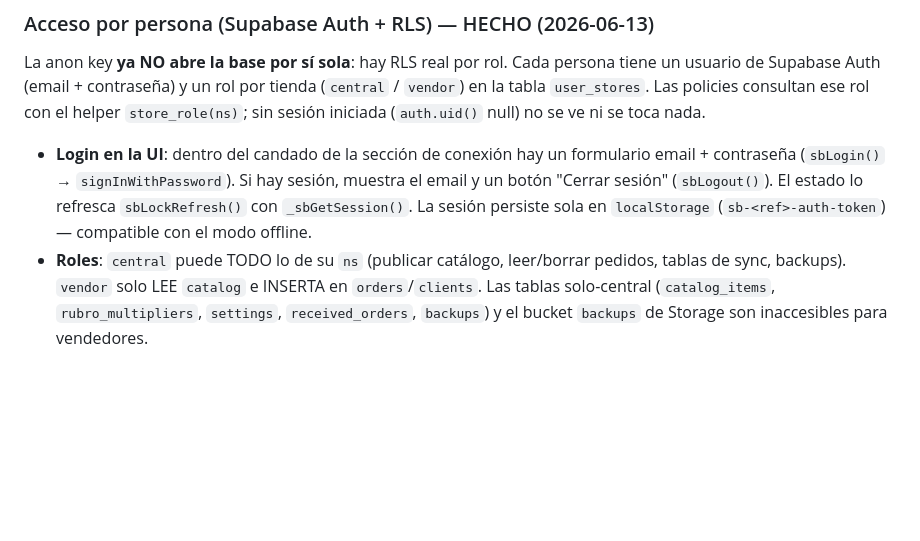
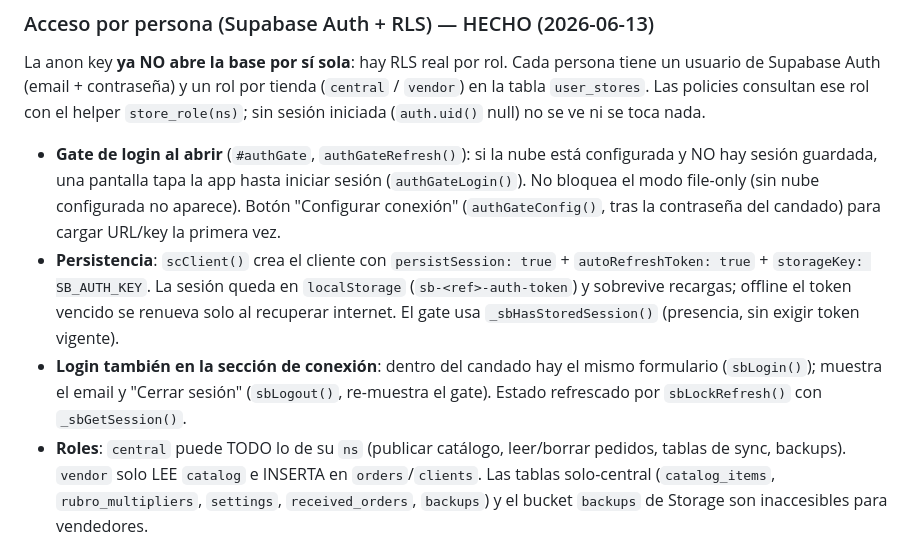
Before and after one commit to juliobarbol/stockmerger, a Markdown page: CLAUDE.md, the part around the change. Rendered like a GitHub page; blank space fills up the shorter version.

Commit message:
docs: documentar el gate de login y la persistencia de sesión
https://claude.ai/code/session_01DB5ZUKAJbvpCG6KrVu7iMU

```diff
--- a/CLAUDE.md
+++ b/CLAUDE.md
@@ -133,11 +133,20 @@ tienda (`central` / `vendor`) en la tabla `user_stores`. Las policies
 consultan ese rol con el helper `store_role(ns)`; sin sesión iniciada
 (`auth.uid()` null) no se ve ni se toca nada.
 
-- **Login en la UI**: dentro del candado de la sección de conexión hay un
-  formulario email + contraseña (`sbLogin()` → `signInWithPassword`). Si hay
-  sesión, muestra el email y un botón "Cerrar sesión" (`sbLogout()`). El estado
-  lo refresca `sbLockRefresh()` con `_sbGetSession()`. La sesión persiste sola
-  en `localStorage` (`sb-<ref>-auth-token`) — compatible con el modo offline.
+- **Gate de login al abrir** (`#authGate`, `authGateRefresh()`): si la nube
+  está configurada y NO hay sesión guardada, una pantalla tapa la app hasta
+  iniciar sesión (`authGateLogin()`). No bloquea el modo file-only (sin nube
+  configurada no aparece). Botón "Configurar conexión" (`authGateConfig()`,
+  tras la contraseña del candado) para cargar URL/key la primera vez.
+- **Persistencia**: `scClient()` crea el cliente con `persistSession: true` +
+  `autoRefreshToken: true` + `storageKey: SB_AUTH_KEY`. La sesión queda en
+  `localStorage` (`sb-<ref>-auth-token`) y sobrevive recargas; offline el token
+  vencido se renueva solo al recuperar internet. El gate usa
+  `_sbHasStoredSession()` (presencia, sin exigir token vigente).
+- **Login también en la sección de conexión**: dentro del candado hay el mismo
+  formulario (`sbLogin()`); muestra el email y "Cerrar sesión" (`sbLogout()`,
+  re-muestra el gate). Estado refrescado por `sbLockRefresh()` con
+  `_sbGetSession()`.
 - **Roles**: `central` puede TODO lo de su `ns` (publicar catálogo, leer/borrar
   pedidos, tablas de sync, backups). `vendor` solo LEE `catalog` e INSERTA en
   `orders`/`clients`. Las tablas solo-central (`catalog_items`,
```
